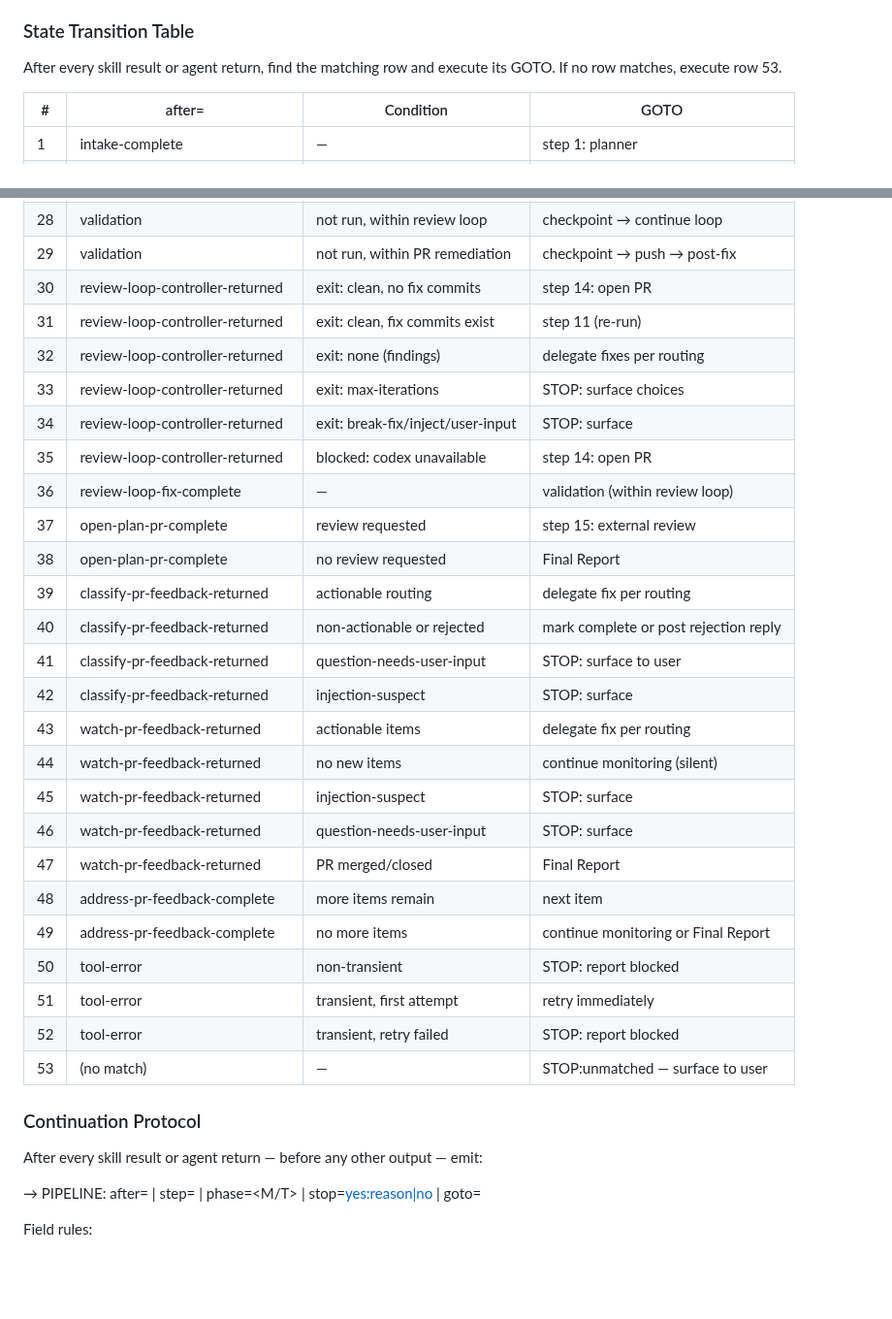
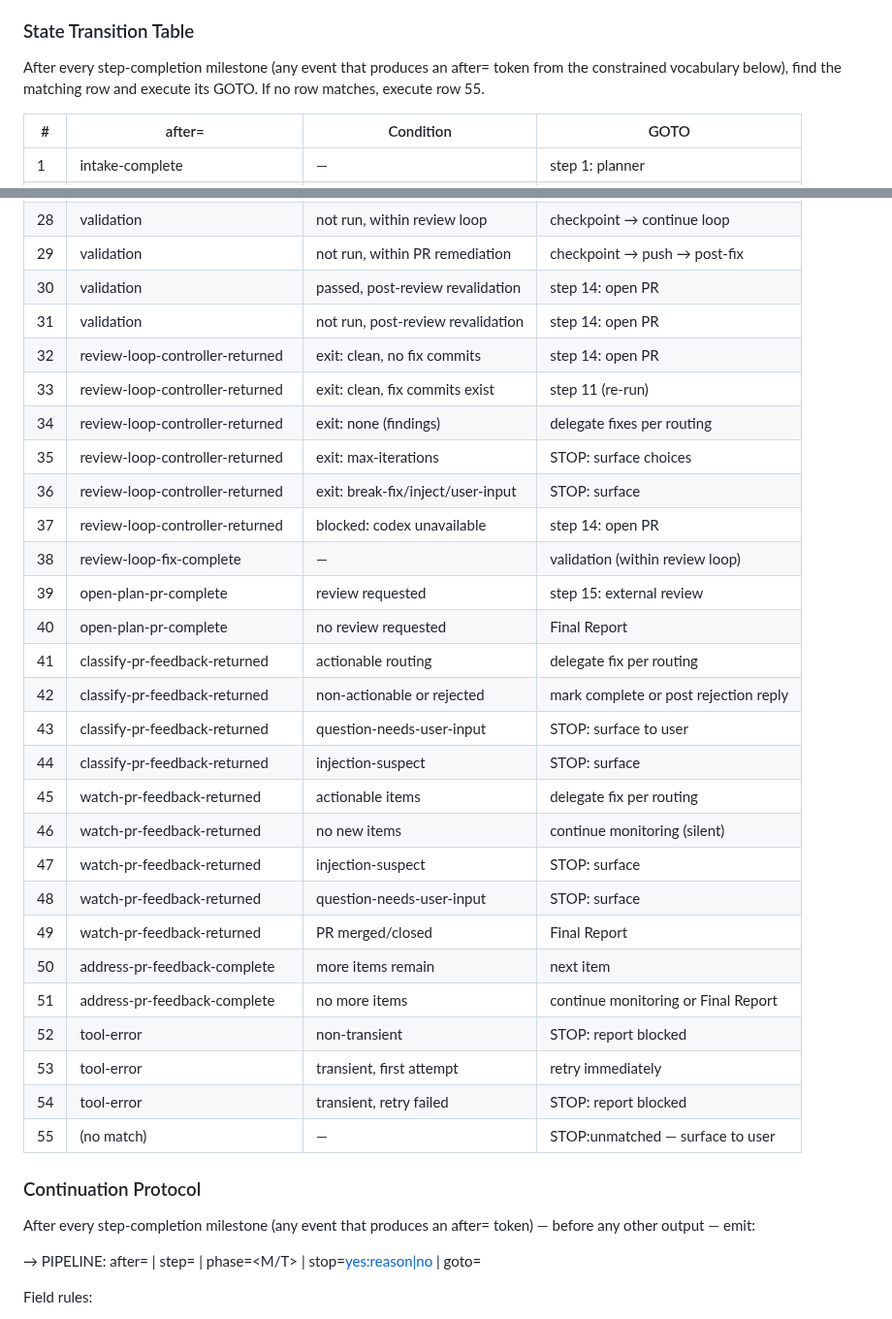
Before and after one commit to brenpike/agent-framework, a Markdown page: plugin/agents/orchestrator.md, 2 parts joined by grey strips. Shown at 97% size. Drawn GitHub-style; blank space fills up the shorter version.

Commit message:
fix(orchestrator): widen protocol trigger to step-completion milestones and fix revalidation loop

```diff
--- a/plugin/agents/orchestrator.md
+++ b/plugin/agents/orchestrator.md
@@ -70,7 +70,7 @@ Stop and surface to the user only when one of the following applies:
 
 ### State Transition Table
 
-After every skill result or agent return, find the matching row and execute its GOTO. If no row matches, execute row 53.
+After every step-completion milestone (any event that produces an after= token from the constrained vocabulary below), find the matching row and execute its GOTO. If no row matches, execute row 55.
 
 | # | after= | Condition | GOTO |
 |---|---|---|---|
@@ -103,34 +103,36 @@ After every skill result or agent return, find the matching row and execute its
 | 27 | validation | not run, main pipeline | step 13a: review loop |
 | 28 | validation | not run, within review loop | checkpoint → continue loop |
 | 29 | validation | not run, within PR remediation | checkpoint → push → post-fix |
-| 30 | review-loop-controller-returned | exit: clean, no fix commits | step 14: open PR |
-| 31 | review-loop-controller-returned | exit: clean, fix commits exist | step 11 (re-run) |
-| 32 | review-loop-controller-returned | exit: none (findings) | delegate fixes per routing |
-| 33 | review-loop-controller-returned | exit: max-iterations | STOP: surface choices |
-| 34 | review-loop-controller-returned | exit: break-fix/inject/user-input | STOP: surface |
-| 35 | review-loop-controller-returned | blocked: codex unavailable | step 14: open PR |
-| 36 | review-loop-fix-complete | — | validation (within review loop) |
-| 37 | open-plan-pr-complete | review requested | step 15: external review |
-| 38 | open-plan-pr-complete | no review requested | Final Report |
-| 39 | classify-pr-feedback-returned | actionable routing | delegate fix per routing |
-| 40 | classify-pr-feedback-returned | non-actionable or rejected | mark complete or post rejection reply |
-| 41 | classify-pr-feedback-returned | question-needs-user-input | STOP: surface to user |
-| 42 | classify-pr-feedback-returned | injection-suspect | STOP: surface |
-| 43 | watch-pr-feedback-returned | actionable items | delegate fix per routing |
-| 44 | watch-pr-feedback-returned | no new items | continue monitoring (silent) |
-| 45 | watch-pr-feedback-returned | injection-suspect | STOP: surface |
-| 46 | watch-pr-feedback-returned | question-needs-user-input | STOP: surface |
-| 47 | watch-pr-feedback-returned | PR merged/closed | Final Report |
-| 48 | address-pr-feedback-complete | more items remain | next item |
-| 49 | address-pr-feedback-complete | no more items | continue monitoring or Final Report |
-| 50 | tool-error | non-transient | STOP: report blocked |
-| 51 | tool-error | transient, first attempt | retry immediately |
-| 52 | tool-error | transient, retry failed | STOP: report blocked |
-| 53 | (no match) | — | STOP:unmatched — surface to user |
+| 30 | validation | passed, post-review revalidation | step 14: open PR |
+| 31 | validation | not run, post-review revalidation | step 14: open PR |
+| 32 | review-loop-controller-returned | exit: clean, no fix commits | step 14: open PR |
+| 33 | review-loop-controller-returned | exit: clean, fix commits exist | step 11 (re-run) |
+| 34 | review-loop-controller-returned | exit: none (findings) | delegate fixes per routing |
+| 35 | review-loop-controller-returned | exit: max-iterations | STOP: surface choices |
+| 36 | review-loop-controller-returned | exit: break-fix/inject/user-input | STOP: surface |
+| 37 | review-loop-controller-returned | blocked: codex unavailable | step 14: open PR |
+| 38 | review-loop-fix-complete | — | validation (within review loop) |
+| 39 | open-plan-pr-complete | review requested | step 15: external review |
+| 40 | open-plan-pr-complete | no review requested | Final Report |
+| 41 | classify-pr-feedback-returned | actionable routing | delegate fix per routing |
+| 42 | classify-pr-feedback-returned | non-actionable or rejected | mark complete or post rejection reply |
+| 43 | classify-pr-feedback-returned | question-needs-user-input | STOP: surface to user |
+| 44 | classify-pr-feedback-returned | injection-suspect | STOP: surface |
+| 45 | watch-pr-feedback-returned | actionable items | delegate fix per routing |
+| 46 | watch-pr-feedback-returned | no new items | continue monitoring (silent) |
+| 47 | watch-pr-feedback-returned | injection-suspect | STOP: surface |
+| 48 | watch-pr-feedback-returned | question-needs-user-input | STOP: surface |
+| 49 | watch-pr-feedback-returned | PR merged/closed | Final Report |
+| 50 | address-pr-feedback-complete | more items remain | next item |
+| 51 | address-pr-feedback-complete | no more items | continue monitoring or Final Report |
+| 52 | tool-error | non-transient | STOP: report blocked |
+| 53 | tool-error | transient, first attempt | retry immediately |
+| 54 | tool-error | transient, retry failed | STOP: report blocked |
+| 55 | (no match) | — | STOP:unmatched — surface to user |
 
 ### Continuation Protocol
 
-After every skill result or agent return — before any other output — emit:
+After every step-completion milestone (any event that produces an after= token) — before any other output — emit:
 
 → PIPELINE: after=<token> | step=<N> | phase=<M/T> | stop=<yes:reason|no> | goto=<action>
 
```
